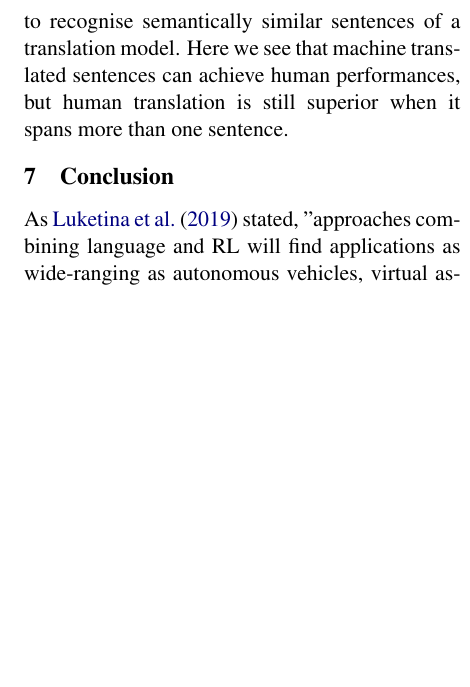
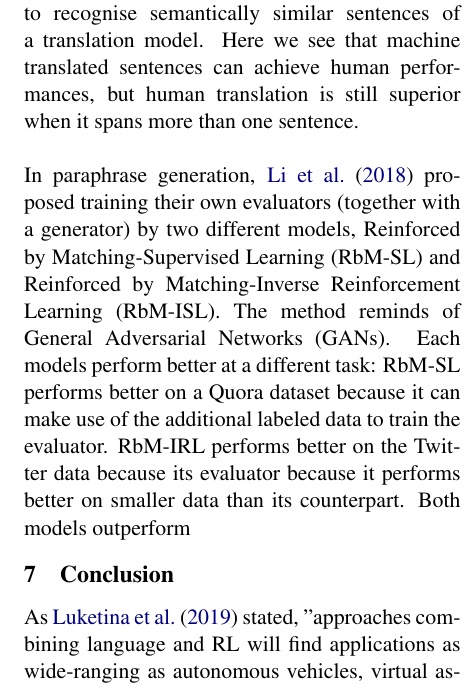
Before and after one commit to lisabecker/AM_ReinforcementLearning, a LaTeX document (rl4nlp.tex): part of one column of page 3 of 5, cut so that both start at the same text, the shorter picture padded with empty space. Compiled offline with pdfLaTeX.

Commit message:
Updates from Overleaf

```diff
--- a/rl4nlp.tex
+++ b/rl4nlp.tex
@@ -58,7 +59,8 @@ It is not only crucial for science in which language data is available but also
 \textbf{Grounding} ---connecting or relating language to the real world--- is dependent on the representation of knowledge and will become one of the key features in future RL research according to \citet{narasimhan-2018}. While language needs to be encoded in a way that an RL agent can utilise it, the balance between modifying language and leaving it in its natural state such that the bridge between RL agents and the real world can be crossed. Advancing methods for grounding could make a significant different for real life applications or RL in NLP as well as give new linguistic insights.
 
 \subsection{Evaluation measures}
-The choice of evaluation measures is especially problematic in RL agents that generate language. On one hand, automating evaluation is complex and unreliable but on the other hand, human evaluation is very inefficient in time and resources. Next to the older BLEU or STS score, new approaches have been tested to automatise evaluation: \citet{yasui-etal-2019} trained a BERT-model to recognise semantically similar sentences of a translation model. Here we see that machine translated sentences can achieve human performances, but human translation is still superior when it spans more than one sentence.
+The choice of evaluation measures is especially problematic in RL agents that generate language. On one hand, automating evaluation is complex and unreliable but on the other hand, human evaluation is very inefficient in time and resources. Next to the older BLEU or STS score, new approaches have been tested to automatise evaluation: \citet{yasui-etal-2019} trained a BERT-model to recognise semantically similar sentences of a translation model. Here we see that machine translated sentences can achieve human performances, but human translation is still superior when it spans more than one sentence. \\\\
+In paraphrase generation, \citet{li-etal-2018-paraphrase} proposed training their own evaluators (together with a generator) by two different models, Reinforced by Matching-Supervised Learning (RbM-SL) and Reinforced by Matching-Inverse Reinforcement Learning (RbM-ISL). The method reminds of General Adversarial Networks (GANs). Each models perform better at a different task: RbM-SL performs better on a Quora dataset because it can make use of the additional labeled data to train the evaluator. RbM-IRL performs better on the Twitter data because its evaluator because it performs better on smaller data than its counterpart. Both models outperform
 
 
 \section{Conclusion}
```
Also changed, not shown: rl4nlp.tex (5 more changed lines).
